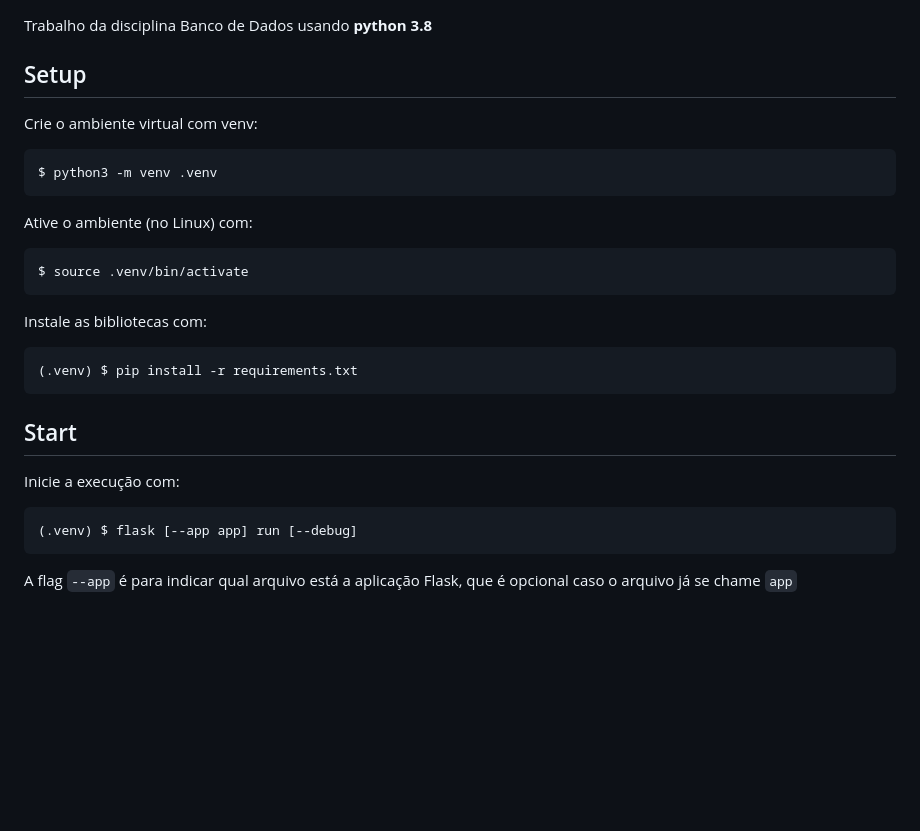
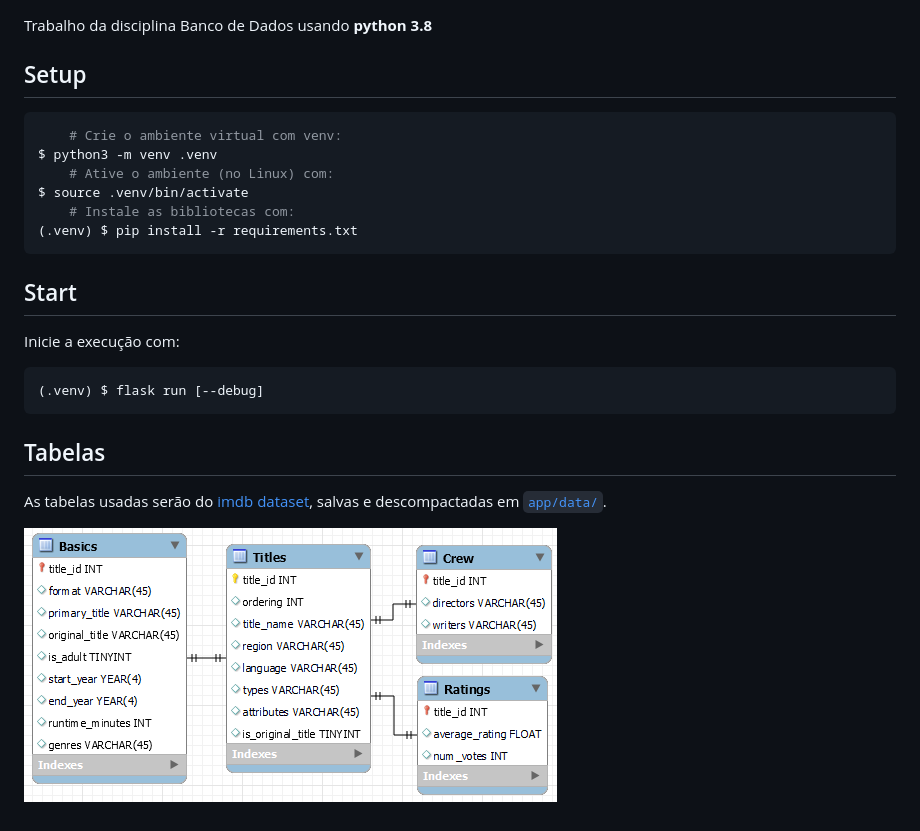
Before and after one commit to newtmagalhaes/bd-imdb, a Markdown page: README.md, the part around the change. Rendered like a GitHub page; pictures changed too: img/diagrama.png (added); blank space fills up the shorter version.

Commit message:
Adicionando setup do banco de dados e diagrama de tabelas

````diff
--- a/README.md
+++ b/README.md
@@ -4,18 +4,12 @@ Trabalho da disciplina Banco de Dados usando **python 3.8**
 
 ## Setup
 
-Crie o ambiente virtual com venv:
 ```shell
+    # Crie o ambiente virtual com venv:
 $ python3 -m venv .venv
-```
-
-Ative o ambiente (no Linux) com:
-```shell
+    # Ative o ambiente (no Linux) com:
 $ source .venv/bin/activate
-```
-
-Instale as bibliotecas com:
-```shell
+    # Instale as bibliotecas com:
 (.venv) $ pip install -r requirements.txt
 ```
 
@@ -23,6 +17,11 @@ Instale as bibliotecas com:
 
 Inicie a execução com:
 ```shell
-(.venv) $ flask [--app app] run [--debug]
+(.venv) $ flask run [--debug]
 ```
-A flag `--app` é para indicar qual arquivo está a aplicação Flask, que é opcional caso o arquivo já se chame `app`
+
+## Tabelas
+
+As tabelas usadas serão do [imdb dataset](https://www.imdb.com/interfaces/), salvas e descompactadas em [`app/data/`](app/data/).
+
+![diagrama de tabelas](img/diagrama.png)
````
Also changed, not shown: 3 other files.
